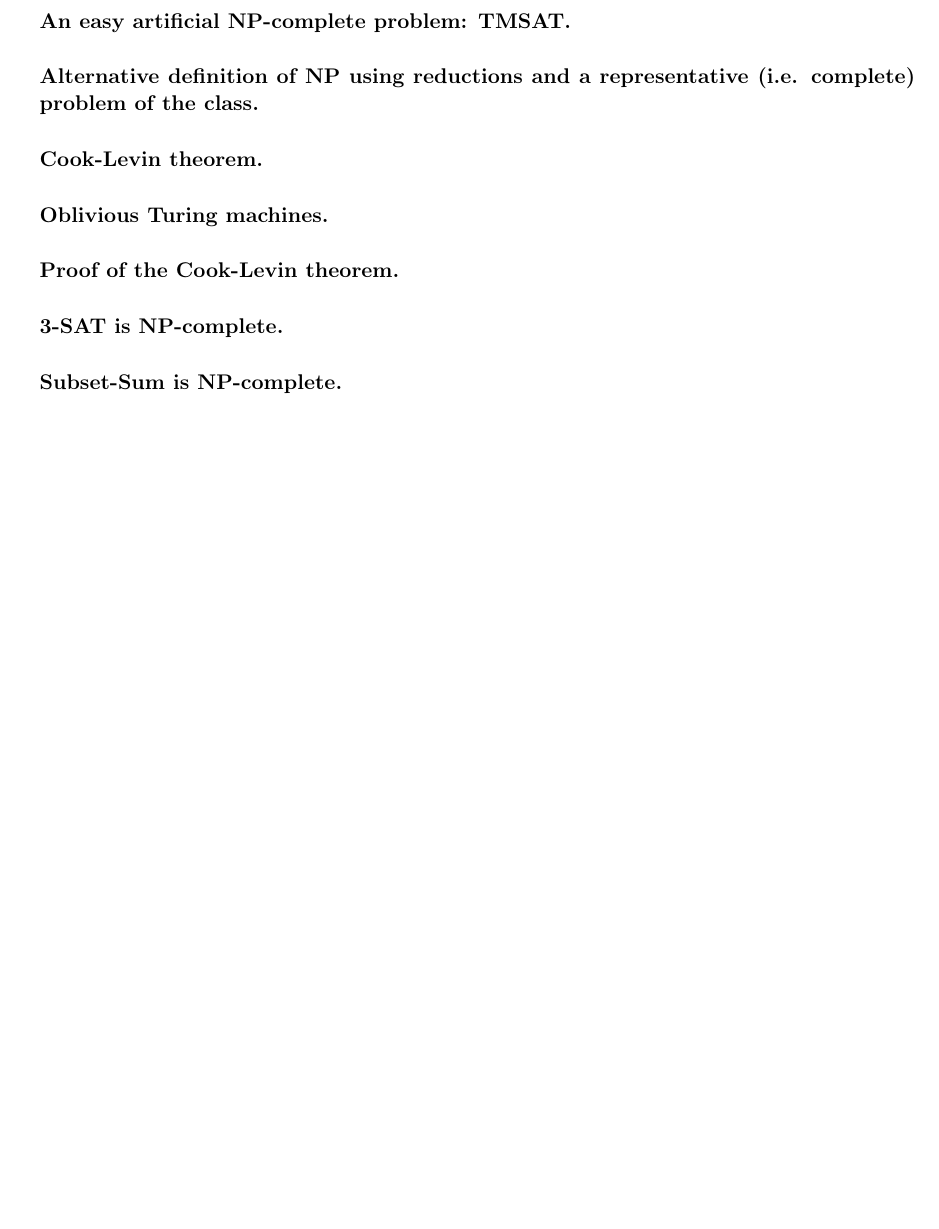
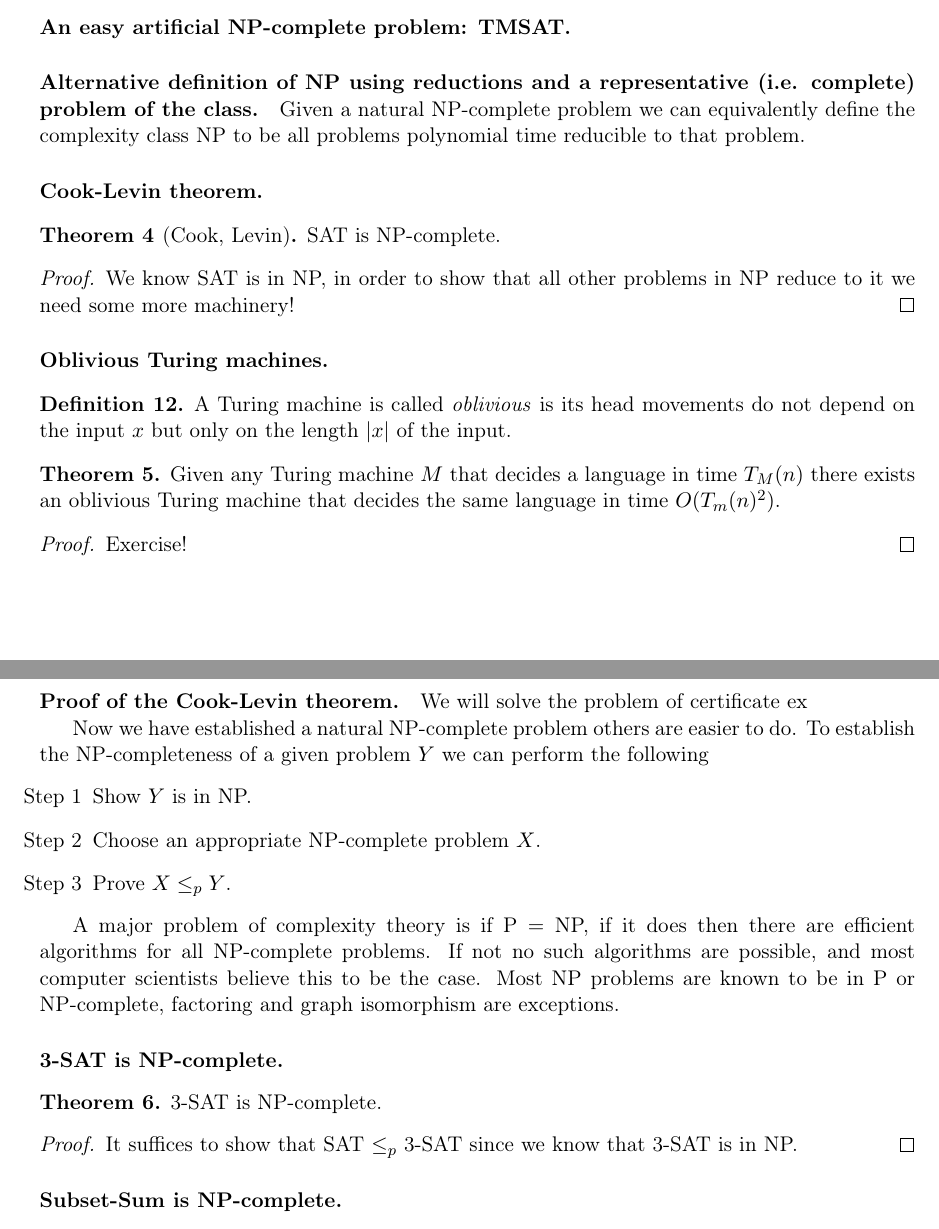
Before and after one commit to alexjbest/mjolnir, a LaTeX document (CS301/CS301.tex): part of page 6 of 9 before the commit and two parts of pages 6 and 7 of 10 after it, the two joined at a grey line, cut so that both start at the same text, the shorter picture padded with empty space. Compiled offline with pdfLaTeX.

Commit message:
complexity

```diff
--- a/CS301/CS301.tex
+++ b/CS301/CS301.tex
@@ -344,16 +344,53 @@ Hence NP $\subseteq$ P and so P $=$ NP.
 \end{proof}
 
 \paragraph{An easy artificial NP-complete problem: TMSAT.}
+%TODO
 
 \paragraph{Alternative definition of NP using reductions and a representative (i.e. complete) problem of the class.}
+Given a natural NP-complete problem we can equivalently define the complexity class NP to be all problems polynomial time reducible to that problem.
 
 \paragraph{Cook-Levin theorem.}
+\begin{thm}[Cook, Levin]
+SAT is NP-complete.
+\end{thm}
+\begin{proof}
+We know SAT is in NP, in order to show that all other problems in NP reduce to it we need some more machinery!
+\end{proof}
 
 \paragraph{Oblivious Turing machines.}
+\begin{defn}
+A Turing machine is called \emph{oblivious} is its head movements do not depend on the input $x$ but only on the length $|x|$ of the input.
+\end{defn}
+
+\begin{thm}
+Given any Turing machine $M$ that decides a language in time $T_M(n)$ there exists an oblivious Turing machine that decides the same language in time $O(T_m(n)^2)$.
+\end{thm}
+\begin{proof}
+Exercise!
+\end{proof}
 
 \paragraph{Proof of the Cook-Levin theorem.}
+We will solve the problem of certificate ex %TODO
+
+Now we have established a natural NP-complete problem others are easier to do.
+To establish the NP-completeness of a given problem $Y$ we can perform the following
+\begin{itemize}
+\item[Step 1] Show $Y$ is in NP.
+\item[Step 2] Choose an appropriate NP-complete problem $X$.
+\item[Step 3] Prove $X\le_p Y$.
+\end{itemize}
+
+A major problem of complexity theory is if P $=$ NP, if it does then there are efficient algorithms for all NP-complete problems.
+If not no such algorithms are possible, and most computer scientists believe this to be the case.
+Most NP problems are known to be in P or NP-complete, factoring and graph isomorphism are exceptions.
 
 \paragraph{3-SAT is NP-complete.}
+\begin{thm}
+3-SAT is NP-complete.
+\end{thm}
+\begin{proof}
+It suffices to show that SAT $\le_p$ 3-SAT since we know that 3-SAT is in NP.%TODO
+\end{proof}
 
 \paragraph{Subset-Sum is NP-complete.}
 
```
Also changed, not shown: CS301/CS301.pdf, CS301/CS301.tex (1 more changed lines).
